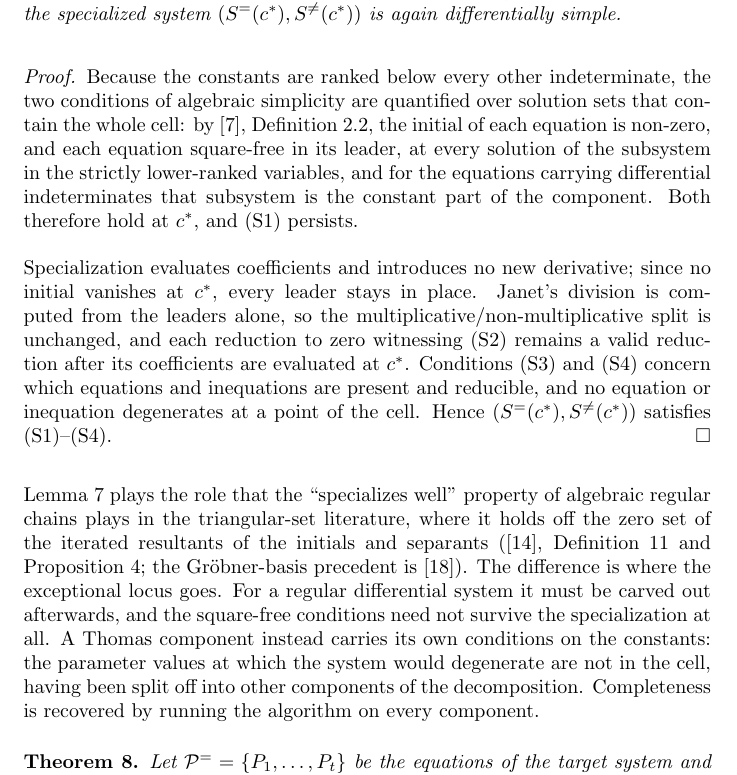
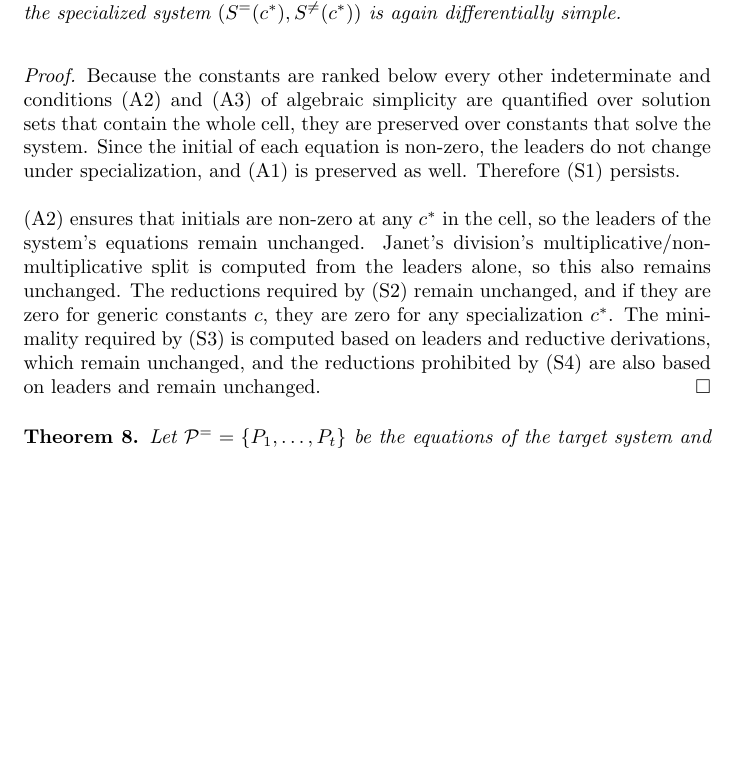
Before and after one commit to BrentBaccala/NewMethod, a LaTeX paper (NewMethod.tex): part of page 28 of 55 before the commit and part of page 28 of 54 after it, cut so that both start at the same text, the shorter picture padded with empty space. Compiled offline with pdfLaTeX.

Commit message:
NewMethod: clean up AI-generated text in proof of specialization Lemma

```diff
--- a/NewMethod.tex
+++ b/NewMethod.tex
@@ -1763,36 +1763,23 @@ is again differentially simple.
 \end{lemma}
 
 {\it Proof.}
-Because the constants are ranked below every other indeterminate, the two
-conditions of algebraic simplicity are quantified over solution sets that
-contain the whole cell: by \cite{ThomasDecomp}, Definition~2.2, the initial of
-each equation is non-zero, and each equation square-free in its leader, at every
-solution of the subsystem in the strictly lower-ranked variables, and for the
-equations carrying differential indeterminates that subsystem is the constant
-part of the component.  Both therefore hold at $c^*$, and (S1) persists.
-
-Specialization evaluates coefficients and introduces no new derivative; since no
-initial vanishes at $c^*$, every leader stays in place.  Janet's division is
-computed from the leaders alone, so the multiplicative/non-multiplicative split
-is unchanged, and each reduction to zero witnessing (S2) remains a valid
-reduction after its coefficients are evaluated at~$c^*$.  Conditions (S3)
-and~(S4) concern which equations and inequations are present and reducible, and
-no equation or inequation degenerates at a point of the cell.  Hence
-$(S^=(c^*), S^{\ne}(c^*))$ satisfies (S1)--(S4). \hfill $\square$
-
-\medskip
-\noindent
-Lemma~\ref{lem:specialization} plays the role that the ``specializes well''
-property of algebraic regular chains plays in the triangular-set literature,
-where it holds off the zero set of the iterated resultants of the initials and
-separants (\cite{CTD}, Definition~11 and Proposition~4; the Gr\"obner-basis
-precedent is \cite{gianni}).  The difference is where the exceptional locus
-goes.  For a regular differential system it must be carved out afterwards, and
-the square-free conditions need not survive the specialization at all.  A Thomas
-component instead carries its own conditions on the constants: the parameter
-values at which the system would degenerate are not in the cell, having been
-split off into other components of the decomposition.  Completeness is recovered
-by running the algorithm on every component.
+Because the constants are ranked below every other indeterminate and conditions
+(A2) and (A3) of algebraic simplicity are quantified over solution sets that
+contain the whole cell, they are preserved over constants that solve the system.
+Since the initial of each equation is non-zero, the leaders do not change
+under specialization, and (A1) is preserved as well.  Therefore (S1) persists.
+
+(A2) ensures that initials are non-zero at any $c^*$ in the cell,
+so the leaders of the system's equations remain unchanged.
+Janet's division's multiplicative/non-multiplicative split is computed from
+the leaders alone, so this also remains unchanged.  The reductions
+required by (S2) remain unchanged, and if they are zero for generic
+constants $c$, they are zero for any specialization $c^*$.
+The minimality required by (S3) is computed based on leaders
+and reductive derivations, which remain unchanged,
+and the reductions prohibited by (S4) are also based on
+leaders and remain unchanged.
+\hfill $\square$
 
 \medskip
 \begin{theorem}
```
